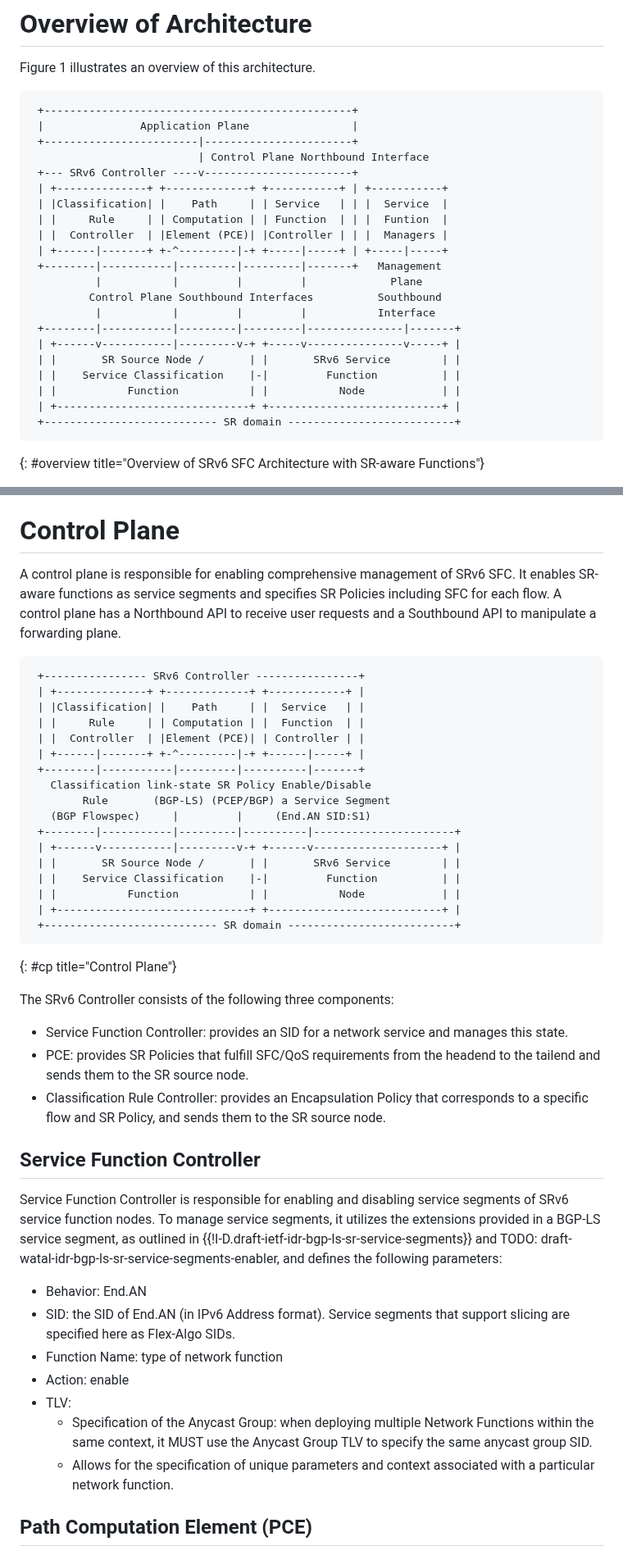
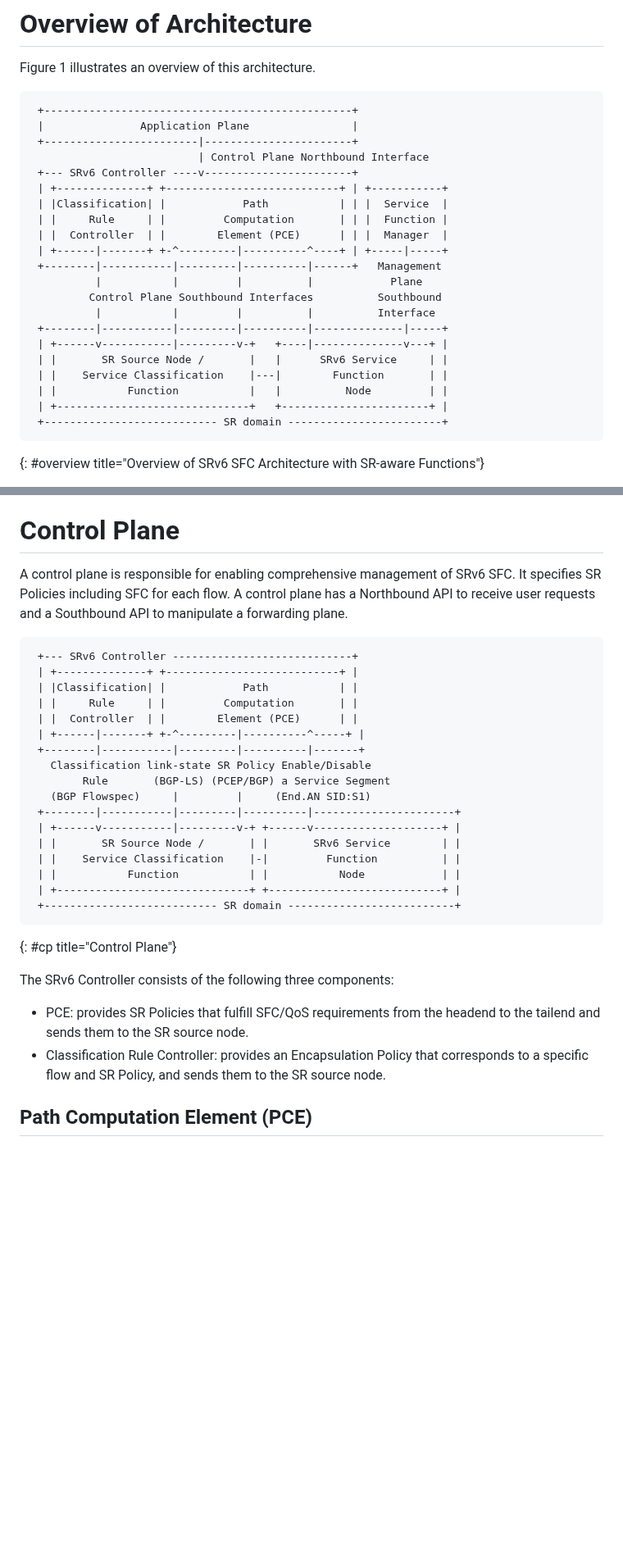
Before and after one commit to watal/draft-watal-spring-srv6-sfc-sr-aware-functions, a Markdown page: draft-watal-spring-srv6-sfc-sr-aware-functions.md, 2 parts joined by grey strips. Shown at 82% size. GitHub-like rendering; blank space fills up the shorter version.

```diff
--- a/draft-watal-spring-srv6-sfc-sr-aware-functions.md
+++ b/draft-watal-spring-srv6-sfc-sr-aware-functions.md
@@ -127,22 +127,22 @@ Figure 1 illustrates an overview of this architecture.
  +------------------------|-----------------------+
                           | Control Plane Northbound Interface
  +--- SRv6 Controller ----v-----------------------+
- | +--------------+ +-------------+ +-----------+ | +-----------+
- | |Classification| |    Path     | | Service   | | |  Service  |
- | |     Rule     | | Computation | | Function  | | |  Funtion  |
- | |  Controller  | |Element (PCE)| |Controller | | |  Managers |
- | +------|-------+ +-^---------|-+ +-----|-----+ | +-----|-----+
- +--------|-----------|---------|---------|-------+   Management
-          |           |         |         |             Plane
+ | +--------------+ +---------------------------+ | +-----------+
+ | |Classification| |            Path           | | |  Service  |
+ | |     Rule     | |         Computation       | | |  Function |
+ | |  Controller  | |        Element (PCE)      | | |  Manager  |
+ | +------|-------+ +-^---------|----------^----+ | +-----|-----+
+ +--------|-----------|---------|----------|------+   Management
+          |           |         |          |            Plane
          Control Plane Southbound Interfaces          Southbound
-          |           |         |         |           Interface
- +--------|-----------|---------|---------|---------------|-------+
- | +------v-----------|---------v-+ +-----v---------------v-----+ |
- | |       SR Source Node /       | |       SRv6 Service        | |
- | |    Service Classification    |-|         Function          | |
- | |           Function           | |           Node            | |
- | +------------------------------+ +---------------------------+ |
- +--------------------------- SR domain --------------------------+
+          |           |         |          |          Interface
+ +--------|-----------|---------|----------|--------------|-----+
+ | +------v-----------|---------v-+   +----|--------------v---+ |
+ | |       SR Source Node /       |   |      SRv6 Service     | |
+ | |    Service Classification    |---|        Function       | |
+ | |           Function           |   |          Node         | |
+ | +------------------------------+   +-----------------------+ |
+ +--------------------------- SR domain ------------------------+
 ~~~
 {: #overview title="Overview of SRv6 SFC Architecture with SR-aware Functions"}
 
@@ -238,16 +238,16 @@ In this architecture, aiming for comprehensive management, the Service Classific
 
 # Control Plane
 A control plane is responsible for enabling comprehensive management of SRv6 SFC.
-It enables SR-aware functions as service segments and specifies SR Policies including SFC for each flow.
+It specifies SR Policies including SFC for each flow.
 A control plane has a Northbound API to receive user requests and a Southbound API to manipulate a forwarding plane.
 
 ~~~ drawing
- +---------------- SRv6 Controller ----------------+
- | +--------------+ +-------------+ +------------+ |
- | |Classification| |    Path     | |  Service   | |
- | |     Rule     | | Computation | |  Function  | |
- | |  Controller  | |Element (PCE)| | Controller | |
- | +------|-------+ +-^---------|-+ +------|-----+ |
+ +--- SRv6 Controller ----------------------------+
+ | +--------------+ +---------------------------+ |
+ | |Classification| |            Path           | |
+ | |     Rule     | |         Computation       | |
+ | |  Controller  | |        Element (PCE)      | |
+ | +------|-------+ +-^---------|----------^-----+ |
  +--------|-----------|---------|----------|-------+
    Classification link-state SR Policy Enable/Disable
         Rule       (BGP-LS) (PCEP/BGP) a Service Segment
@@ -264,21 +264,8 @@ A control plane has a Northbound API to receive user requests and a Southbound A
 
 The SRv6 Controller consists of the following three components:
 
-* Service Function Controller: provides an SID for a network service and manages this state.
 * PCE: provides SR Policies that fulfill SFC/QoS requirements from the headend to the tailend and sends them to the SR source node.
 * Classification Rule Controller: provides an Encapsulation Policy that corresponds to a specific flow and SR Policy, and sends them to the SR source node.
-
-## Service Function Controller
-Service Function Controller is responsible for enabling and disabling service segments of SRv6 service function nodes.
-To manage service segments, it utilizes the extensions provided in a BGP-LS service segment, as outlined in {{!I-D.draft-ietf-idr-bgp-ls-sr-service-segments}} and TODO: draft-watal-idr-bgp-ls-sr-service-segments-enabler, and defines the following parameters:
-
-* Behavior: End.AN
-* SID: the SID of End.AN (in IPv6 Address format). Service segments that support slicing are specified here as Flex-Algo SIDs.
-* Function Name: type of network function
-* Action: enable
-* TLV:
-    * Specification of the Anycast Group: when deploying multiple Network Functions within the same context, it MUST use the Anycast Group TLV to specify the same anycast group SID.
-    * Allows for the specification of unique parameters and context associated with a particular network function.
 
 ## Path Computation Element (PCE)
 PCE is a controller that provides SR Policy.
```
Also changed, not shown: other parts of draft-watal-spring-srv6-sfc-sr-aware-functions.md (+32 -21 lines).
